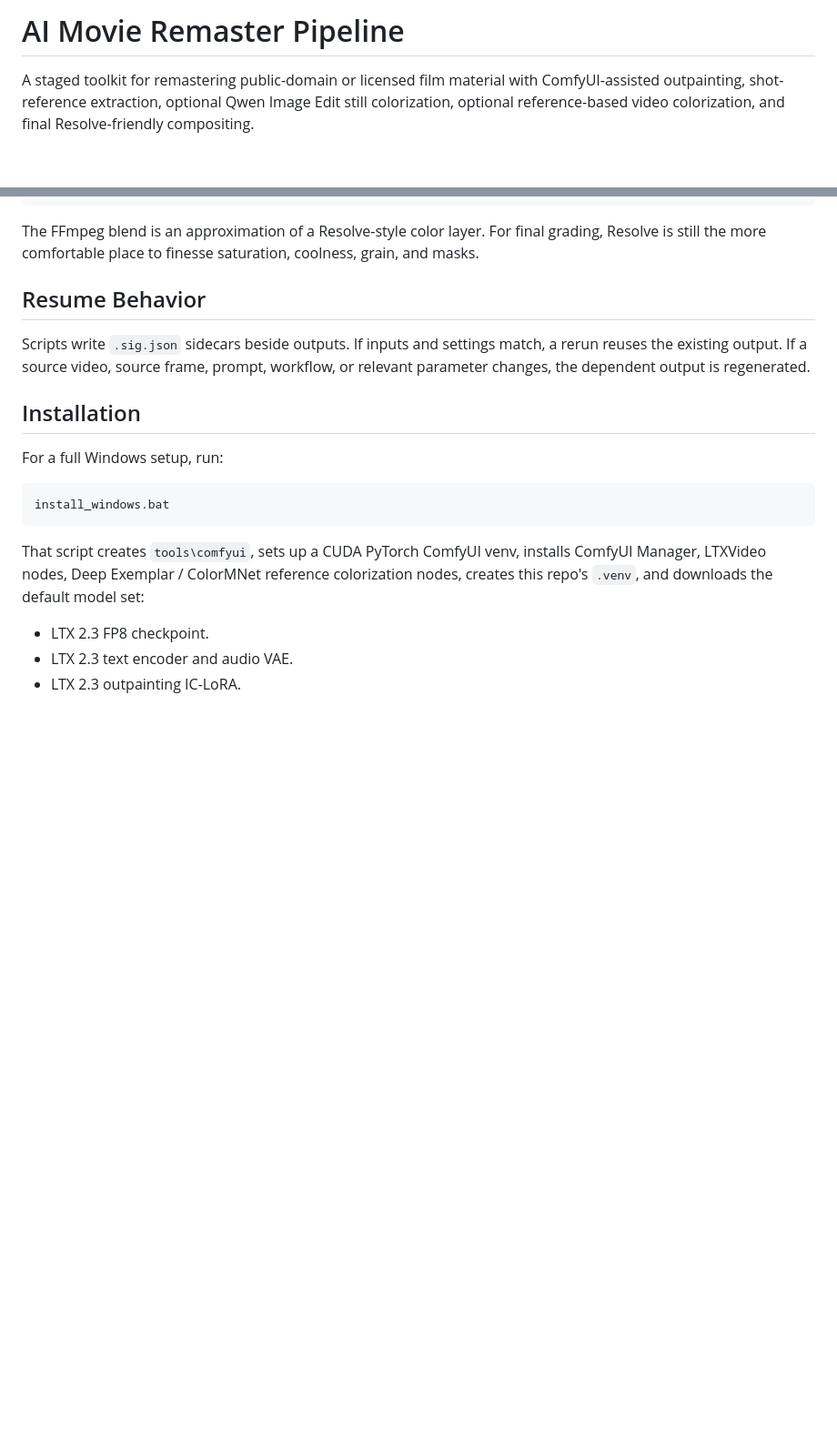
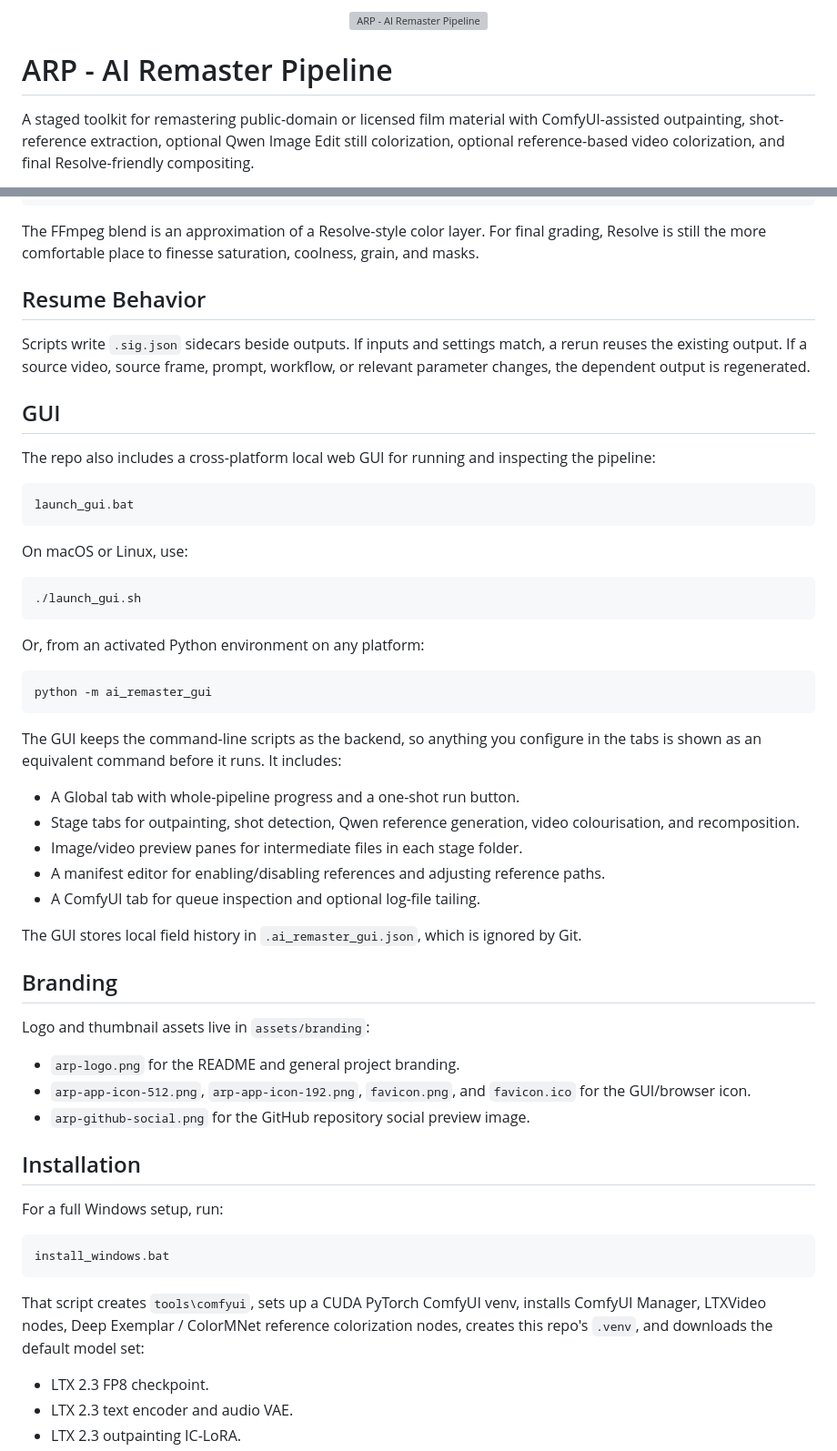
Before and after one commit to Clueingforbeggs/ai-remaster-pipeline, a Markdown page: README.md, 2 parts joined by grey strips. Shown at 91% size. Rendered like a GitHub page; blank space fills up the shorter version; grey boxes are pictures that could not be loaded.

````diff
--- a/README.md
+++ b/README.md
@@ -1,4 +1,8 @@
-# AI Movie Remaster Pipeline
+<p align="center">
+  <img src="assets/branding/arp-logo.png" alt="ARP - AI Remaster Pipeline" width="520">
+</p>
+
+# ARP - AI Remaster Pipeline
 
 A staged toolkit for remastering public-domain or licensed film material with ComfyUI-assisted outpainting, shot-reference extraction, optional Qwen Image Edit still colorization, optional reference-based video colorization, and final Resolve-friendly compositing.
 
@@ -143,6 +147,44 @@ The FFmpeg blend is an approximation of a Resolve-style color layer. For final g
 
 Scripts write `.sig.json` sidecars beside outputs. If inputs and settings match, a rerun reuses the existing output. If a source video, source frame, prompt, workflow, or relevant parameter changes, the dependent output is regenerated.
 
+## GUI
+
+The repo also includes a cross-platform local web GUI for running and inspecting the pipeline:
+
+```bat
+launch_gui.bat
+```
+
+On macOS or Linux, use:
+
+```sh
+./launch_gui.sh
+```
+
+Or, from an activated Python environment on any platform:
+
+```bat
+python -m ai_remaster_gui
+```
+
+The GUI keeps the command-line scripts as the backend, so anything you configure in the tabs is shown as an equivalent command before it runs. It includes:
+
+- A Global tab with whole-pipeline progress and a one-shot run button.
+- Stage tabs for outpainting, shot detection, Qwen reference generation, video colourisation, and recomposition.
+- Image/video preview panes for intermediate files in each stage folder.
+- A manifest editor for enabling/disabling references and adjusting reference paths.
+- A ComfyUI tab for queue inspection and optional log-file tailing.
+
+The GUI stores local field history in `.ai_remaster_gui.json`, which is ignored by Git.
+
+## Branding
+
+Logo and thumbnail assets live in `assets/branding`:
+
+- `arp-logo.png` for the README and general project branding.
+- `arp-app-icon-512.png`, `arp-app-icon-192.png`, `favicon.png`, and `favicon.ico` for the GUI/browser icon.
+- `arp-github-social.png` for the GitHub repository social preview image.
+
 ## Installation
 
 For a full Windows setup, run:
````
Also changed, not shown: assets/branding/arp-app-icon-192.png (added), assets/branding/arp-app-icon-512.png (added), assets/branding/arp-github-social.png (added), assets/branding/favicon.png (added), 9 other files.
